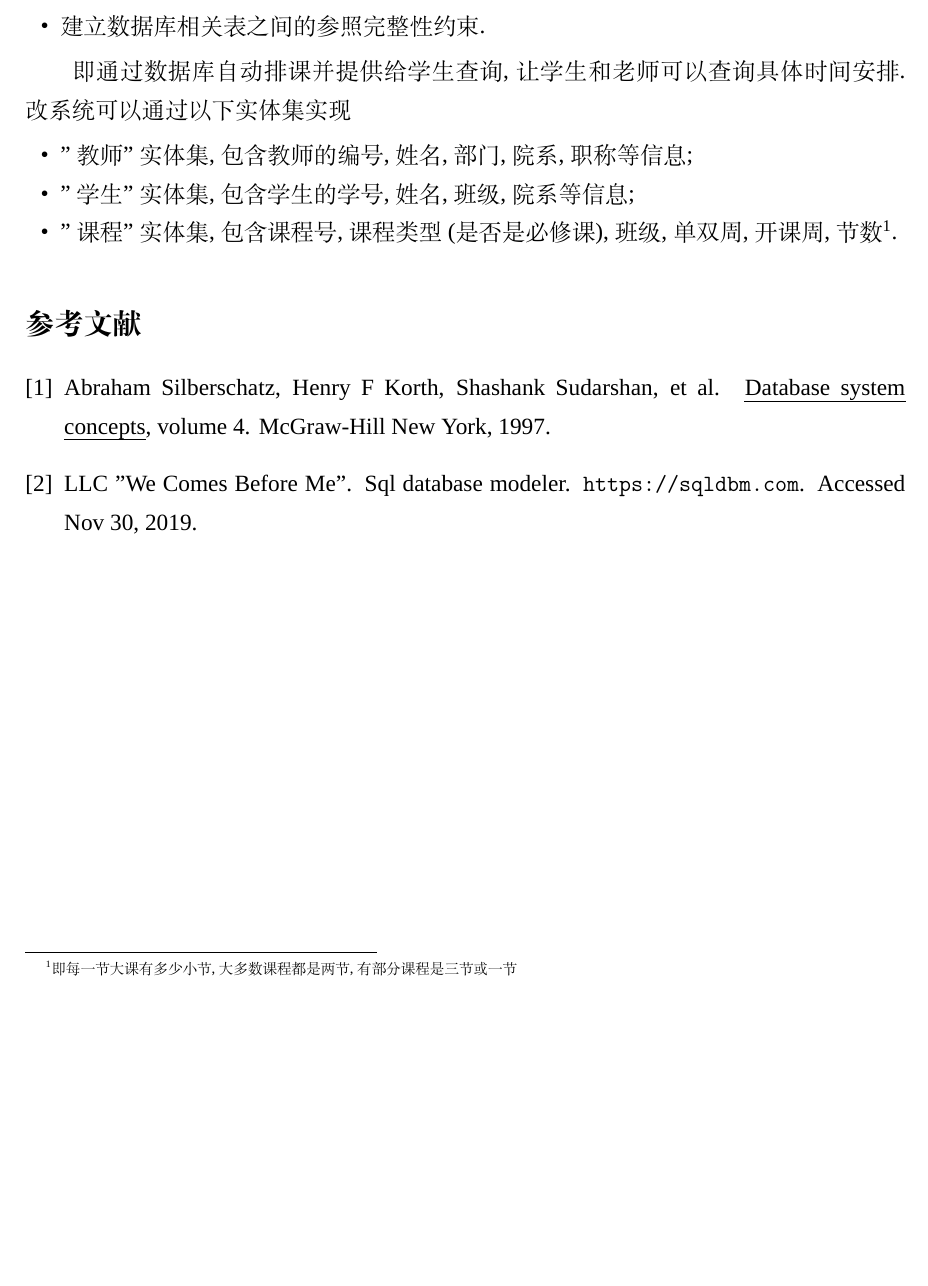
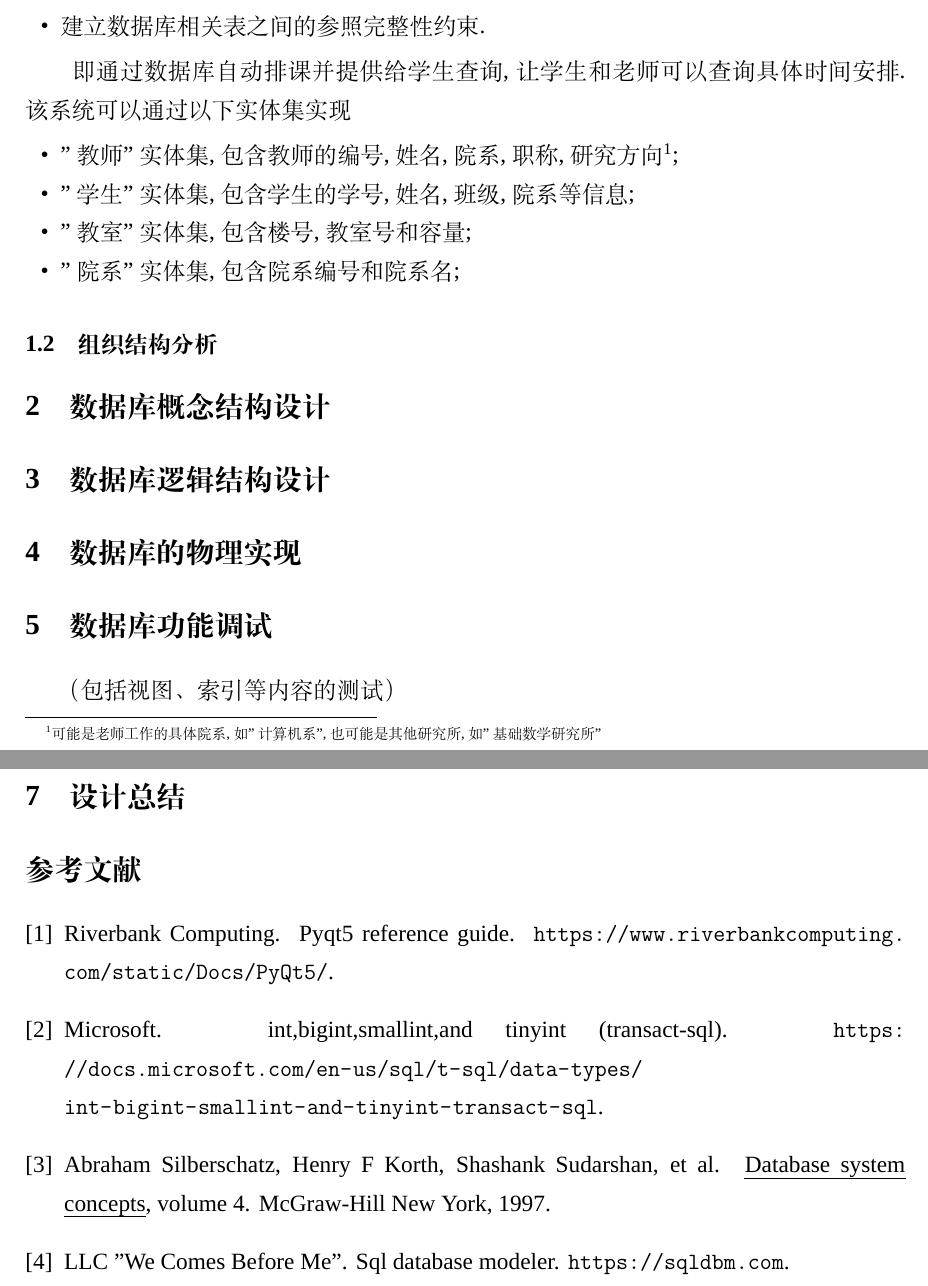
Before and after one commit to chenboshuo/learn_database, a LaTeX document (final_project/doc/src/report.tex, which reads final_project/doc/src/reference.bib): part of page 3 of 3 before the commit and two parts of pages 3 and 4 of 4 after it, the two joined at a grey line, cut so that both start at the same text, the shorter picture padded with empty space. Compiled offline with XeLaTeX; a missing font is replaced by an installed copy or a similar font.

Commit message:
:memo: 增加参考内容

```diff
--- a/final_project/doc/src/reference.bib
+++ b/final_project/doc/src/reference.bib
@@ -8,7 +8,8 @@
 
 @Misc{sqldbm,
 howpublished = {\url{https://sqldbm.com}},
-note = {Accessed Nov 30, 2019},
 title = {SQL Database Modeler},
 author = {"We Comes Before Me", LLC}
 }
+
+@Misc{pyqt5,
@@ -14,0 +21,5 @@ author = {"We Comes Before Me", LLC}
+@Misc{tinyint,
+howpublished = {\url{https://docs.microsoft.com/en-us/sql/t-sql/data-types/int-bigint-smallint-and-tinyint-transact-sql}},
+title = {int,bigint,smallint,and tinyint (Transact-SQL)},
+author = {Microsoft}
+}
--- a/final_project/doc/src/report.tex
+++ b/final_project/doc/src/report.tex
@@ -24,18 +24,34 @@
     \end{itemize}
 
     即通过数据库自动排课并提供给学生查询,让学生和老师可以查询具体时间安排.
-    改系统可以通过以下实体集实现
+    该系统可以通过以下实体集实现
     \begin{itemize}
-      \item "教师"实体集, 包含教师的编号, 姓名, 部门, 院系, 职称等信息;
+      \item "教师"实体集, 包含教师的编号, 姓名,院系, 职称, 研究方向\footnote{可能是老师工作的具体院系, 如"计算机系", 也可能是其他研究所,如"基础数学研究所"};
       \item "学生"实体集, 包含学生的学号, 姓名, 班级, 院系等信息;
-      \item "课程"实体集, 包含课程号,课程类型(是否是必修课), 班级,单双周, 开课周, 节数\footnote{即每一节大课有多少小节, 大多数课程都是两节, 有部分课程是三节或一节}.
+      \item "教室"实体集, 包含楼号, 教室号和容量;
+      \item "院系"实体集, 包含院系编号和院系名;
+
     \end{itemize}
 
-    % % 插入代码
-    % \begin{lstlisting}[language=sql]
-    %   use university;
-    %   select * from university;
-    % \end{lstlisting}
+  \subsection{组织结构分析}
+
+
+\section{数据库概念结构设计}
+
+\section{数据库逻辑结构设计}
+
+\section{数据库的物理实现}
+
+\section{数据库功能调试}
+（包括视图、索引等内容的测试）
+
+\section{应用程序设计}
+
+\section{设计总结}
+
+
+
+
 
 % 参考文献
 \nocite{silberschatz1997database} % 数据库系统概论
@@ -43,3 +61,12 @@
 \bibliography{reference} % 提示从reference数据库获取文献信息,来打印参考文献
 
+
 \end{document}
+
+
+% 命令用法
+% % 插入代码
+% \begin{lstlisting}[language=sql]
+%   use university;
+%   select * from university;
+% \end{lstlisting}
```
Also changed, not shown: final_project/doc/src/report.pdf, final_project/doc/src/reference.bib (5 more changed lines), final_project/doc/src/report.tex (2 more changed lines).
